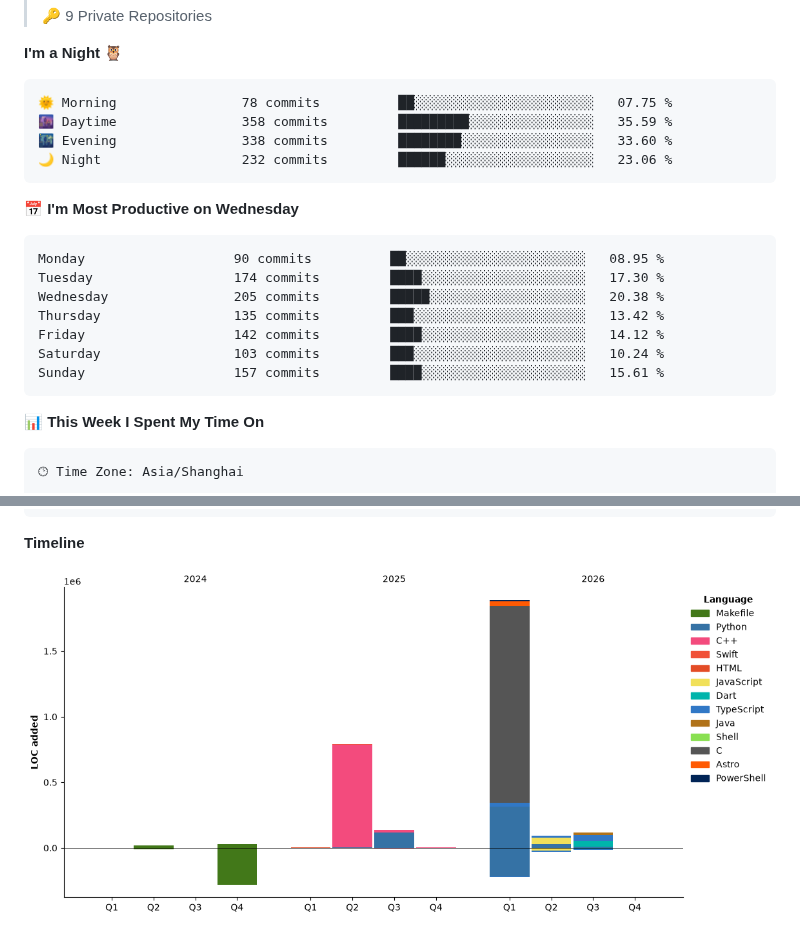
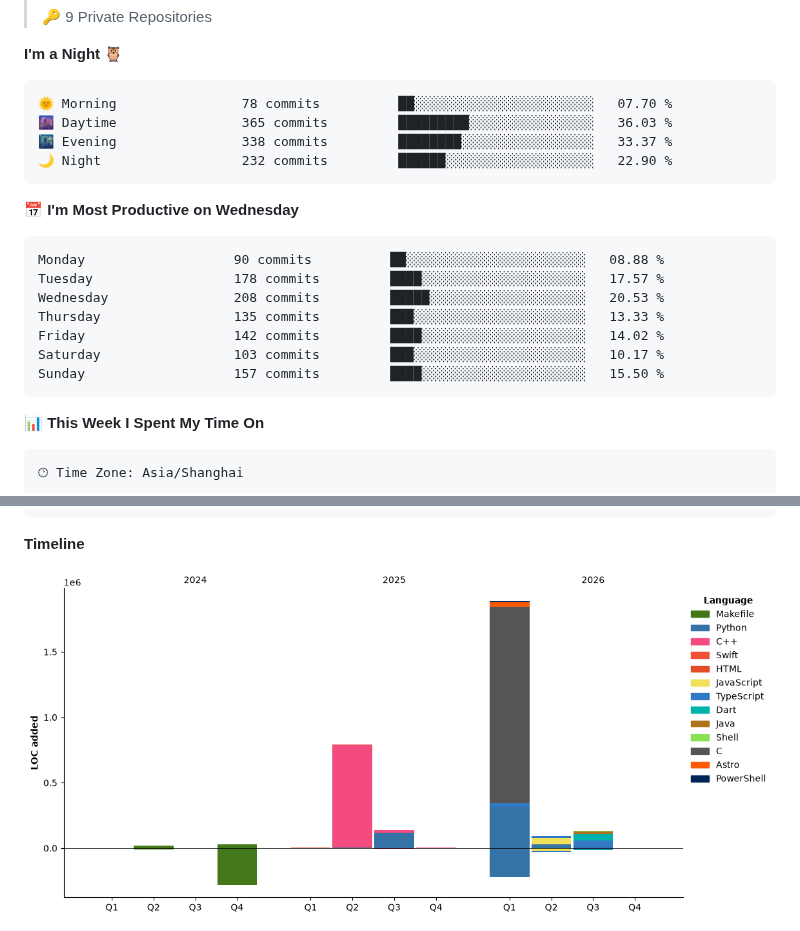
Before and after one commit to njueeRay/njueeRay, a Markdown page: README.md, 2 parts joined by grey strips. Drawn GitHub-style; pictures changed too: assets/bar_graph.png; folded sections open.

Commit message:
chore: update WakaTime coding stats

````diff
--- a/README.md
+++ b/README.md
@@ -138,21 +138,21 @@
 **I'm a Night 🦉**
 
 ```text
-🌞 Morning                78 commits          ██░░░░░░░░░░░░░░░░░░░░░░░   07.75 %
-🌆 Daytime                358 commits         █████████░░░░░░░░░░░░░░░░   35.59 %
-🌃 Evening                338 commits         ████████░░░░░░░░░░░░░░░░░   33.60 %
-🌙 Night                  232 commits         ██████░░░░░░░░░░░░░░░░░░░   23.06 %
+🌞 Morning                78 commits          ██░░░░░░░░░░░░░░░░░░░░░░░   07.70 %
+🌆 Daytime                365 commits         █████████░░░░░░░░░░░░░░░░   36.03 %
+🌃 Evening                338 commits         ████████░░░░░░░░░░░░░░░░░   33.37 %
+🌙 Night                  232 commits         ██████░░░░░░░░░░░░░░░░░░░   22.90 %
 ```
 📅 **I'm Most Productive on Wednesday**
 
 ```text
-Monday                   90 commits          ██░░░░░░░░░░░░░░░░░░░░░░░   08.95 %
-Tuesday                  174 commits         ████░░░░░░░░░░░░░░░░░░░░░   17.30 %
-Wednesday                205 commits         █████░░░░░░░░░░░░░░░░░░░░   20.38 %
-Thursday                 135 commits         ███░░░░░░░░░░░░░░░░░░░░░░   13.42 %
-Friday                   142 commits         ████░░░░░░░░░░░░░░░░░░░░░   14.12 %
-Saturday                 103 commits         ███░░░░░░░░░░░░░░░░░░░░░░   10.24 %
-Sunday                   157 commits         ████░░░░░░░░░░░░░░░░░░░░░   15.61 %
+Monday                   90 commits          ██░░░░░░░░░░░░░░░░░░░░░░░   08.88 %
+Tuesday                  178 commits         ████░░░░░░░░░░░░░░░░░░░░░   17.57 %
+Wednesday                208 commits         █████░░░░░░░░░░░░░░░░░░░░   20.53 %
+Thursday                 135 commits         ███░░░░░░░░░░░░░░░░░░░░░░   13.33 %
+Friday                   142 commits         ████░░░░░░░░░░░░░░░░░░░░░   14.02 %
+Saturday                 103 commits         ███░░░░░░░░░░░░░░░░░░░░░░   10.17 %
+Sunday                   157 commits         ████░░░░░░░░░░░░░░░░░░░░░   15.50 %
 ```
 
 
````
Also changed, not shown: other parts of README.md (+1 -1 lines).
